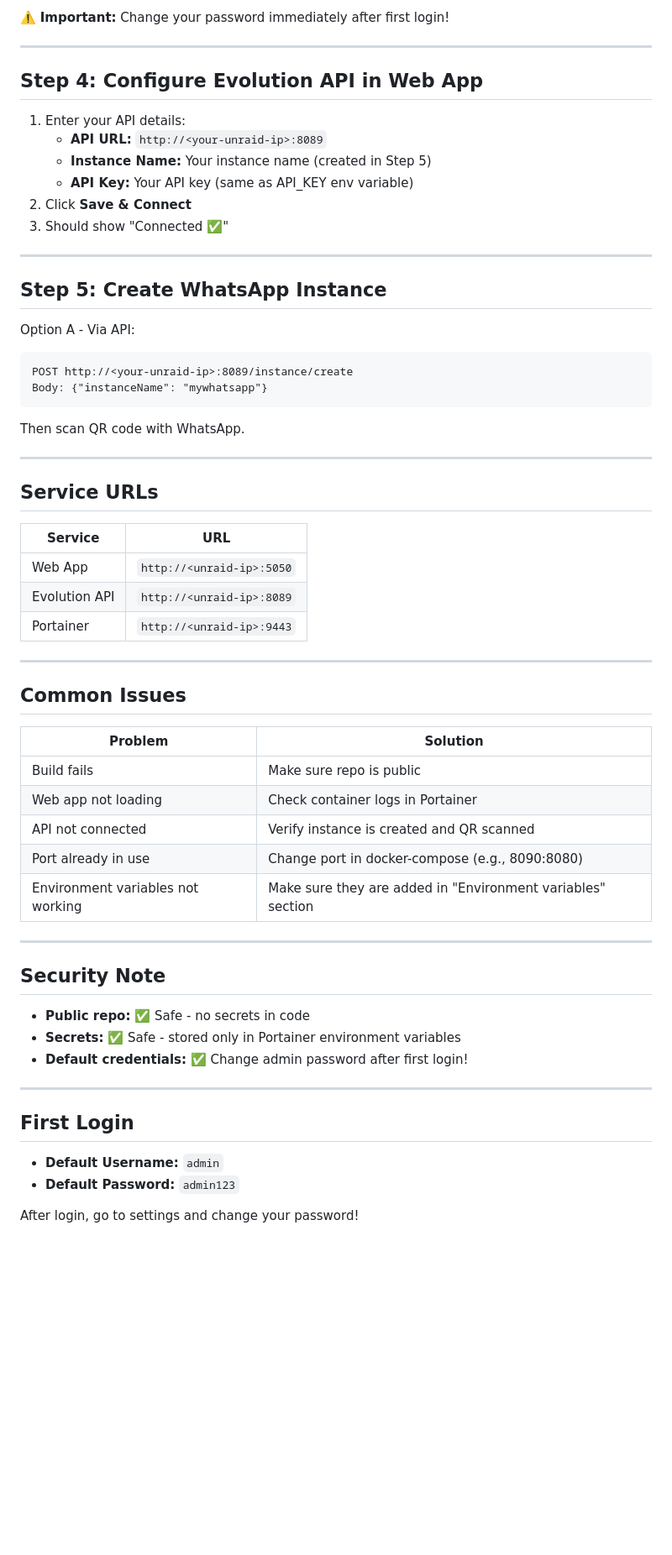
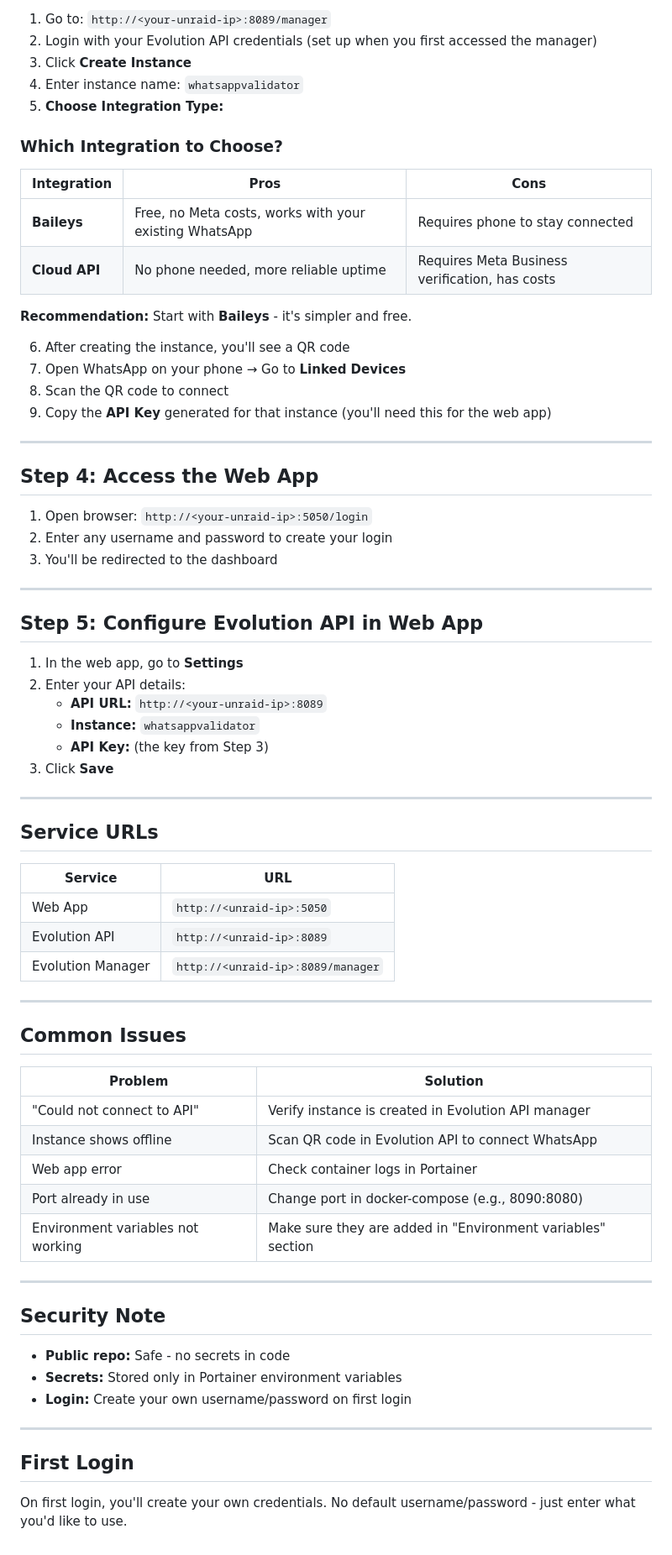
Before and after one commit to devendermahto/whatsapp-validator, a Markdown page: SETUP.md, the part around one of its changes. Shown at 84% size. Rendered like a GitHub page; blank space fills up the shorter version.

````diff
--- a/SETUP.md
+++ b/SETUP.md
@@ -81,28 +82,42 @@ Check in Portainer **Containers** tab:
 
-⚠️ **Important:** Change your password immediately after first login!
+1. Go to: `http://<your-unraid-ip>:8089/manager`
+2. Login with your Evolution API credentials (set up when you first accessed the manager)
+3. Click **Create Instance**
+4. Enter instance name: `whatsappvalidator`
+5. **Choose Integration Type:**
+
+### Which Integration to Choose?
+
+| Integration | Pros | Cons |
+|-------------|------|------|
+| **Baileys** | Free, no Meta costs, works with your existing WhatsApp | Requires phone to stay connected |
+| **Cloud API** | No phone needed, more reliable uptime | Requires Meta Business verification, has costs |
+
+**Recommendation:** Start with **Baileys** - it's simpler and free.
+
+6. After creating the instance, you'll see a QR code
+7. Open WhatsApp on your phone → Go to **Linked Devices**
+8. Scan the QR code to connect
+9. Copy the **API Key** generated for that instance (you'll need this for the web app)
 
 ---
 
-## Step 4: Configure Evolution API in Web App
+## Step 4: Access the Web App
 
-1. Enter your API details:
-   - **API URL:** `http://<your-unraid-ip>:8089`
-   - **Instance Name:** Your instance name (created in Step 5)
-   - **API Key:** Your API key (same as API_KEY env variable)
-2. Click **Save & Connect**
-3. Should show "Connected ✅"
+1. Open browser: `http://<your-unraid-ip>:5050/login`
+2. Enter any username and password to create your login
+3. You'll be redirected to the dashboard
 
 ---
 
-## Step 5: Create WhatsApp Instance
+## Step 5: Configure Evolution API in Web App
 
-Option A - Via API:
-```
-POST http://<your-unraid-ip>:8089/instance/create
-Body: {"instanceName": "mywhatsapp"}
-```
-
-Then scan QR code with WhatsApp.
+1. In the web app, go to **Settings**
+2. Enter your API details:
+   - **API URL:** `http://<your-unraid-ip>:8089`
+   - **Instance:** `whatsappvalidator`
+   - **API Key:** (the key from Step 3)
+3. Click **Save**
 
 ---
 
@@ -112,7 +127,7 @@ Then scan QR code with WhatsApp.
 |---------|-----|
 | Web App | `http://<unraid-ip>:5050` |
 | Evolution API | `http://<unraid-ip>:8089` |
-| Portainer | `http://<unraid-ip>:9443` |
+| Evolution Manager | `http://<unraid-ip>:8089/manager` |
 
 ---
 
@@ -120,9 +135,9 @@ Then scan QR code with WhatsApp.
 
 | Problem | Solution |
 |---------|----------|
-| Build fails | Make sure repo is public |
-| Web app not loading | Check container logs in Portainer |
-| API not connected | Verify instance is created and QR scanned |
+| "Could not connect to API" | Verify instance is created in Evolution API manager |
+| Instance shows offline | Scan QR code in Evolution API to connect WhatsApp |
+| Web app error | Check container logs in Portainer |
 | Port already in use | Change port in docker-compose (e.g., 8090:8080) |
 | Environment variables not working | Make sure they are added in "Environment variables" section |
 
@@ -130,15 +145,12 @@ Then scan QR code with WhatsApp.
 
 ## Security Note
 
-- **Public repo:** ✅ Safe - no secrets in code
-- **Secrets:** ✅ Safe - stored only in Portainer environment variables
-- **Default credentials:** ✅ Change admin password after first login!
+- **Public repo:** Safe - no secrets in code
+- **Secrets:** Stored only in Portainer environment variables
+- **Login:** Create your own username/password on first login
 
 ---
 
 ## First Login
 
-- **Default Username:** `admin`
-- **Default Password:** `admin123`
-
-After login, go to settings and change your password!
+On first login, you'll create your own credentials. No default username/password - just enter what you'd like to use.
````
Also changed, not shown: other parts of SETUP.md (+17 -16 lines), README.md (+49 -28 lines).
